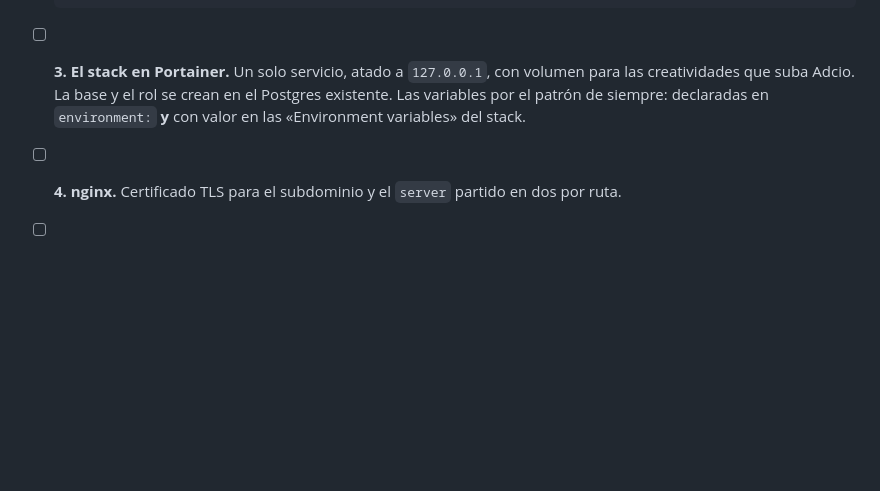
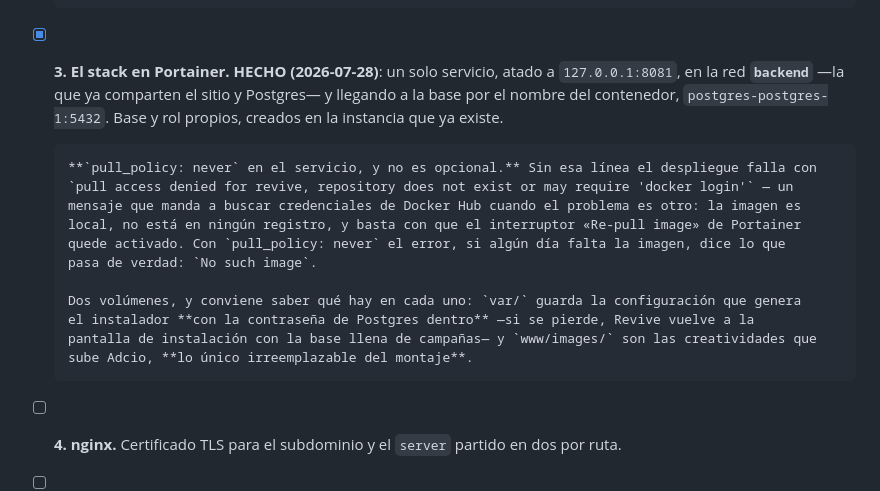
Before and after one commit to albertop/dglweb, a Markdown page: docs/ADSERVER.md, the part around the change. Rendered like a GitHub page; blank space fills up the shorter version.

Commit message:
docs(adserver): paso 3 hecho, con la trampa del pull_policy
El stack levanta sano en 127.0.0.1:8081, en la red backend que ya comparten
el sitio y Postgres, con base y rol propios en la instancia que ya existe.

Queda escrito lo que costó dos intentos: sin `pull_policy: never` el
despliegue falla con «pull access denied for revive, repository does not
exist or may require docker login» — un mensaje que manda a buscar
credenciales de Docker Hub cuando el problema es que la imagen es local y el
interruptor «Re-pull image» de Portainer estaba activado. Con la línea
puesta, el error pasa a decir lo que de verdad ocurre.

Co-Authored-By: Claude Opus 5 <noreply@anthropic.com>

```diff
--- a/docs/ADSERVER.md
+++ b/docs/ADSERVER.md
@@ -160,10 +160,23 @@ Se renombran durante la instalación. Es el único punto de este documento que n
       bajar mucho con Alpine y `php-fpm`, pero eso pide un servidor web aparte dentro del contenedor.
       Para una pieza que se quiere aburrida y auditable, el disco es más barato que la complejidad.
 
-- [ ] **3. El stack en Portainer.** Un solo servicio, atado a `127.0.0.1`, con volumen para las
-      creatividades que suba Adcio. La base y el rol se crean en el Postgres existente. Las variables
-      por el patrón de siempre: declaradas en `environment:` **y** con valor en las «Environment
-      variables» del stack.
+- [x] **3. El stack en Portainer.** **HECHO (2026-07-28)**: un solo servicio, atado a
+      `127.0.0.1:8081`, en la red **`backend`** —la que ya comparten el sitio y Postgres— y llegando a
+      la base por el nombre del contenedor, `postgres-postgres-1:5432`. Base y rol propios, creados en
+      la instancia que ya existe.
+
+      **`pull_policy: never` en el servicio, y no es opcional.** Sin esa línea el despliegue falla con
+      `pull access denied for revive, repository does not exist or may require 'docker login'` — un
+      mensaje que manda a buscar credenciales de Docker Hub cuando el problema es otro: la imagen es
+      local, no está en ningún registro, y basta con que el interruptor «Re-pull image» de Portainer
+      quede activado. Con `pull_policy: never` el error, si algún día falta la imagen, dice lo que
+      pasa de verdad: `No such image`.
+
+      Dos volúmenes, y conviene saber qué hay en cada uno: `var/` guarda la configuración que genera
+      el instalador **con la contraseña de Postgres dentro** —si se pierde, Revive vuelve a la
+      pantalla de instalación con la base llena de campañas— y `www/images/` son las creatividades que
+      sube Adcio, **lo único irreemplazable del montaje**.
+
 - [ ] **4. nginx.** Certificado TLS para el subdominio y el `server` partido en dos por ruta.
 - [ ] **5. Instalación.** El asistente de Revive, el renombrado de rutas y la cuenta de administrador.
 - [ ] **6. Enganchar el sitio.** El dominio en `dglweb/core/csp.py` y la etiqueta en las zonas de
```
